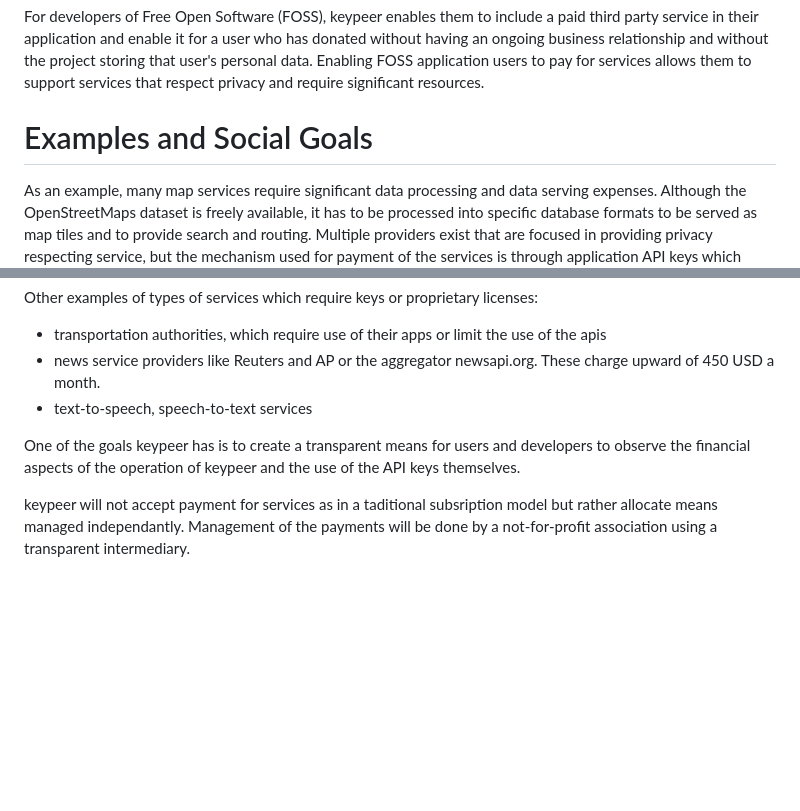
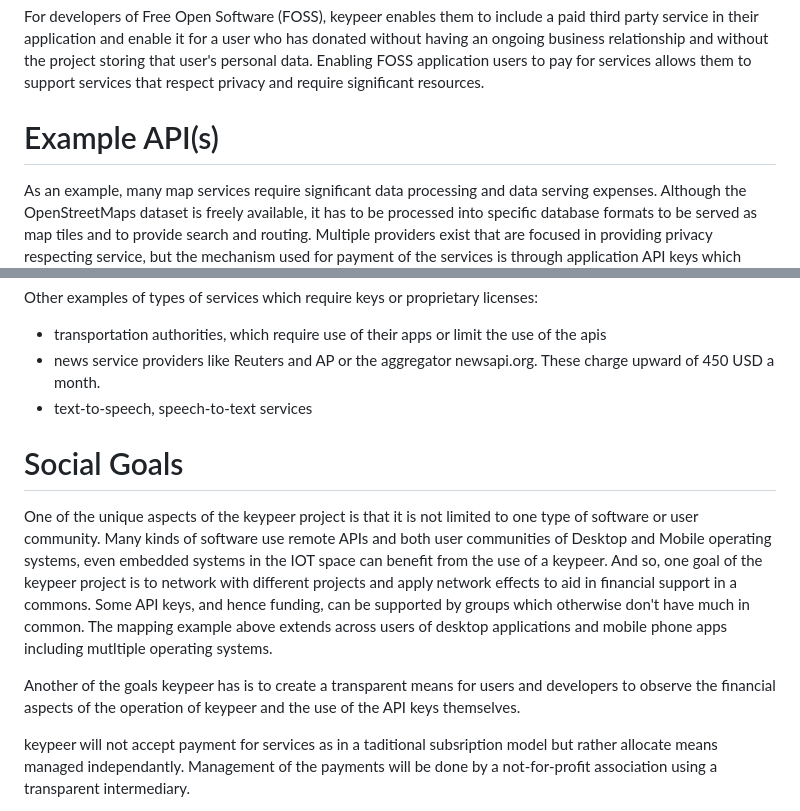
Before and after one commit to poetaster/keypeer.org, a Markdown page: posts/introduction.md, 2 parts joined by grey strips. Drawn GitHub-style; blank space fills up the shorter version.

Commit message:
[Introduction] Add note about collaboration across community divides

```diff
--- a/posts/introduction.md
+++ b/posts/introduction.md
@@ -21,7 +21,7 @@ A birdseye view of the process.
 
 For developers of Free Open Software (FOSS), keypeer enables them to include a paid third party service in their application and enable it for a user who has donated without having an ongoing business relationship and without the project storing that user's personal data. Enabling FOSS application users to pay for services allows them to support services that respect privacy and require significant resources.
 
-# Examples and Social Goals
+# Example API(s)
 
 As an example, many map services require significant data processing and data serving expenses. Although the OpenStreetMaps dataset is freely available, it has to be processed into specific database formats to be served as map tiles and to provide search and routing. Multiple providers exist that are focused in providing privacy respecting service, but the mechanism used for payment of the services is through application API keys which  require the application developer to pay for the service provided to end users. While it is a viable financial model for proprietary applications, FOSS applications lack a mechanism to enable users to directly pay for the service. Keypeer would enable users to contribute a share of the cost of API calls they make.
 
@@ -31,7 +31,11 @@ Other examples of types of services which require keys or proprietary licenses:
   * news service providers like Reuters and AP or the aggregator newsapi.org. These charge upward of 450 USD a month.
   * text-to-speech, speech-to-text services
 
-One of the goals keypeer has is to create a transparent means for users and developers to observe the financial aspects of the operation of keypeer and the use of the API keys themselves.
+# Social Goals
+
+One of the unique aspects of the keypeer project is that it is not limited to one type of software or user community. Many kinds of software use remote APIs and both user communities of Desktop and Mobile operating systems, even embedded systems in the IOT space can benefit from the use of a keypeer. And so, one goal of the keypeer project is to network with different projects and apply network effects to aid in financial support in a commons. Some API keys, and hence funding, can be supported by groups which otherwise don't have much in common. The mapping example above extends across users of desktop applications and mobile phone apps including mutltiple operating systems.
+
+Another of the goals keypeer has is to create a transparent means for users and developers to observe the financial aspects of the operation of keypeer and the use of the API keys themselves.
 
 keypeer will not accept payment for services as in a taditional subsription model but rather allocate means managed independantly.  Management of the payments will be done by a not-for-profit association using a transparent intermediary.
 
```
